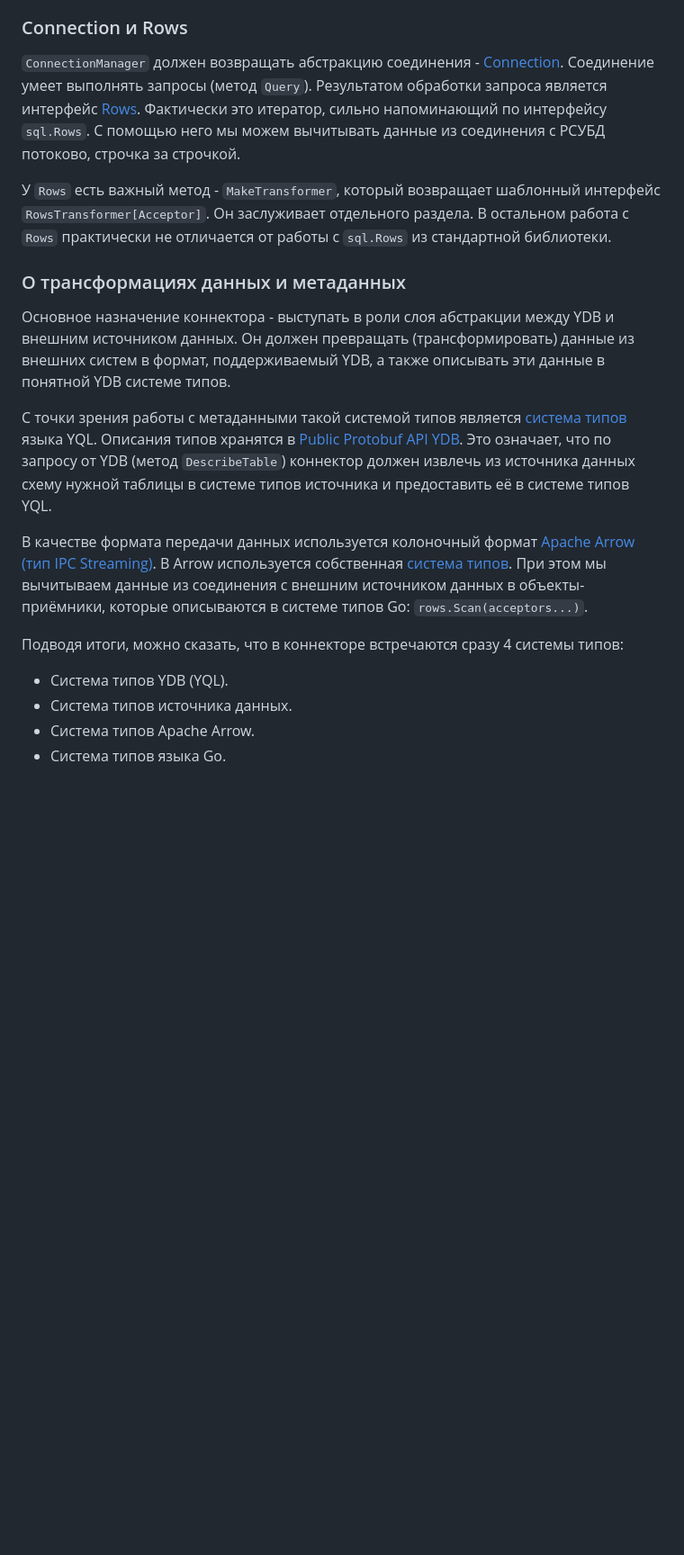
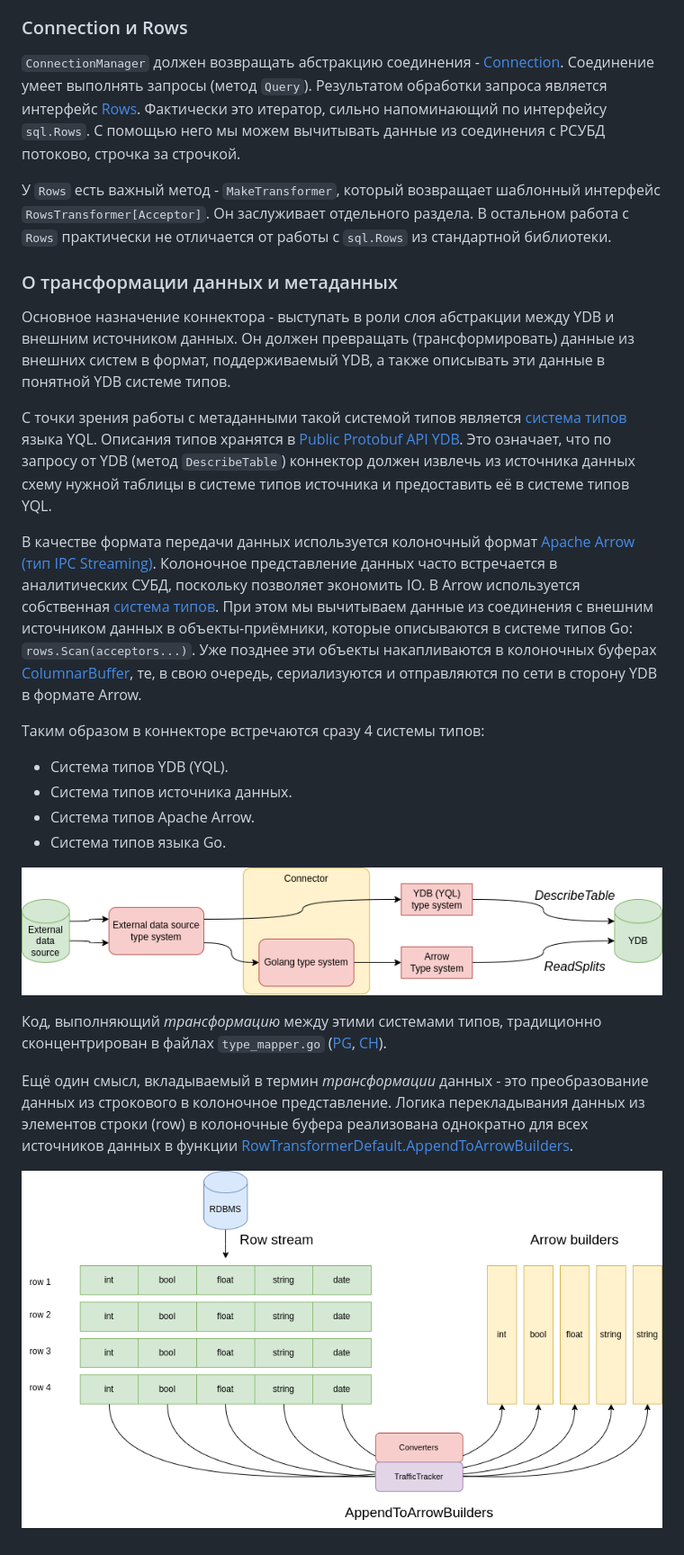
Before and after one commit to ydb-platform/fq-connector-go, a Markdown page: docs/contribution.md, the part around the change printed below. Shown: that part at 90% size. Rendered like a GitHub page; pictures changed too: docs/append_to_arrow_builders.png (added), docs/type_mapping.png (added); blank space fills up the shorter version.

Commit message:
Contribution docs - type mapping

```diff
--- a/docs/contribution.md
+++ b/docs/contribution.md
@@ -72,16 +72,25 @@ make run
 
 У `Rows` есть важный метод - `MakeTransformer`, который возвращает шаблонный интерфейс `RowsTransformer[Acceptor]`. Он заслуживает отдельного раздела. В остальном работа с `Rows` практически не отличается от работы с `sql.Rows` из стандартной библиотеки.
 
-### О трансформациях данных и метаданных
+### О трансформации данных и метаданных
 
 Основное назначение коннектора - выступать в роли слоя абстракции между YDB и внешним источником данных. Он должен превращать (трансформировать) данные из внешних систем в формат, поддерживаемый YDB, а также описывать эти данные в понятной YDB системе типов.
 
 С точки зрения работы с метаданными такой системой типов является [система типов](https://ydb.tech/docs/ru/yql/reference/types/) языка YQL. Описания типов хранятся в [Public Protobuf API YDB](https://github.com/ydb-platform/ydb/blob/main/ydb/public/api/protos/ydb_value.proto). Это означает, что по запросу от YDB (метод `DescribeTable`) коннектор должен извлечь из источника данных схему нужной таблицы в системе типов источника и предоставить её в системе типов YQL.
 
-В качестве формата передачи данных используется колоночный формат [Apache Arrow (тип IPC Streaming)](https://arrow.apache.org/docs/cpp/api/ipc.html). В Arrow используется собственная [система типов](https://arrow.apache.org/docs/cpp/api/datatype.html). При этом мы вычитываем данные из соединения с внешним источником данных в объекты-приёмники, которые описываются в системе типов Go: `rows.Scan(acceptors...)`.
+В качестве формата передачи данных используется колоночный формат [Apache Arrow (тип IPC Streaming)](https://arrow.apache.org/docs/cpp/api/ipc.html). Колоночное представление данных часто встречается в аналитических СУБД, поскольку позволяет экономить IO. В Arrow используется собственная [система типов](https://arrow.apache.org/docs/cpp/api/datatype.html). При этом мы вычитываем данные из соединения с внешним источником данных в объекты-приёмники, которые описываются в системе типов Go: `rows.Scan(acceptors...)`. Уже позднее эти объекты накапливаются в колоночных буферах [ColumnarBuffer](https://pkg.go.dev/github.com/ydb-platform/fq-connector-go@v0.2.5/app/server/paging#ColumnarBuffer), те, в свою очередь, сериализуются и отправляются по сети в сторону YDB в формате Arrow.
 
-Подводя итоги, можно сказать, что в коннекторе встречаются сразу 4 системы типов:
+Таким образом в коннекторе встречаются сразу 4 системы типов:
 * Система типов YDB (YQL).
 * Система типов источника данных.
 * Система типов Apache Arrow.
 * Система типов языка Go.
+
+![Type Mapping](./type_mapping.png)
+
+Код, выполняющий *трансформацию* между этими системами типов, традиционно сконцентрирован в файлах `type_mapper.go` ([PG](https://github.com/ydb-platform/fq-connector-go/blob/main/app/server/datasource/rdbms/postgresql/type_mapper.go), [CH](https://github.com/ydb-platform/fq-connector-go/blob/main/app/server/datasource/rdbms/clickhouse/type_mapper.go)).
+
+Ещё один смысл, вкладываемый в термин *трансформации* данных - это  преобразование данных из строкового в колоночное представление. Логика перекладывания данных из элементов строки (row) в колоночные буфера реализована однократно для всех источников данных в функции [RowTransformerDefault.AppendToArrowBuilders](https://pkg.go.dev/github.com/ydb-platform/fq-connector-go@v0.2.5/app/server/paging#RowTransformerDefault.AppendToArrowBuilders).
+
+
+![Data transformation](./append_to_arrow_builders.png)
```
Also changed, not shown: other parts of docs/contribution.md (+3 -3 lines), 1 other file.
